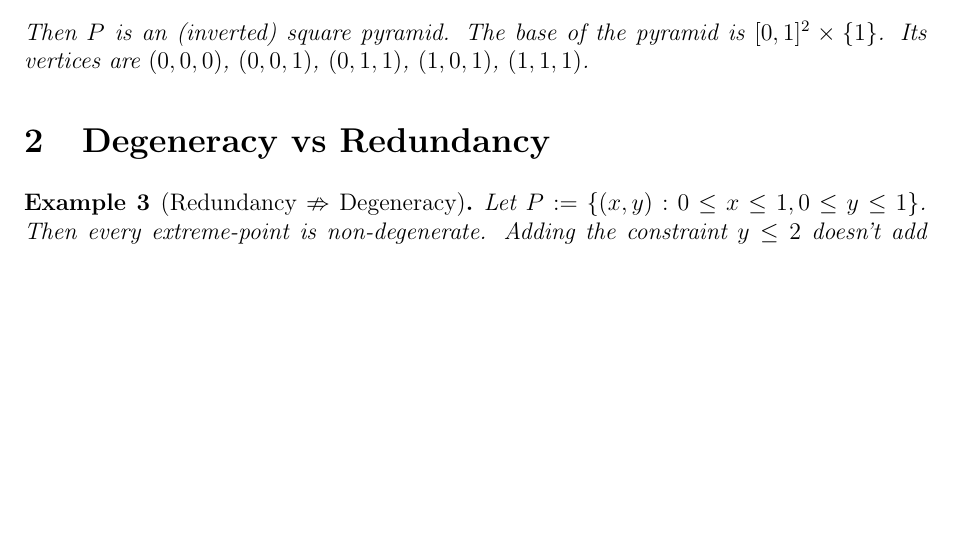
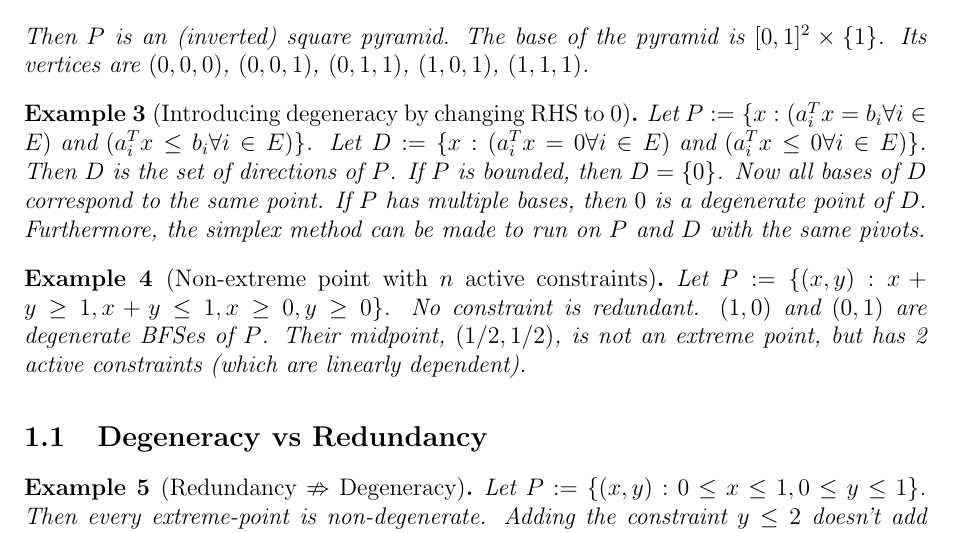
Before and after one commit to sharmaeklavya2/notes-source, a LaTeX problem sheet (src/optimization/lin-prog-examples.tex): part of page 1 of 2, cut so that both start at the same text, the shorter picture padded with empty space. Compiled offline with pdfLaTeX.

Commit message:
lin-prog-examples: add content and refactor

```diff
--- a/src/optimization/lin-prog-examples.tex
+++ b/src/optimization/lin-prog-examples.tex
@@ -48,7 +48,24 @@ The base of the pyramid is $[0, 1]^2 \times \{1\}$.
 Its vertices are $(0, 0, 0)$, $(0, 0, 1)$, $(0, 1, 1)$, $(1, 0, 1)$, $(1, 1, 1)$.
 \end{example}
 
-\section{Degeneracy vs Redundancy}
+\begin{example}[Introducing degeneracy by changing RHS to 0]
+Let $P \defeq \{x: (a_i^Tx = b_i \forall i \in E) \textrm{ and } (a_i^Tx \le b_i \forall i \in E)\}$.
+Let $D \defeq \{x: (a_i^Tx = 0 \forall i \in E) \textrm{ and } (a_i^Tx \le 0 \forall i \in E)\}$.
+Then $D$ is the set of directions of $P$. If $P$ is bounded, then $D = \{0\}$.
+Now all bases of $D$ correspond to the same point.
+If $P$ has multiple bases, then $0$ is a degenerate point of $D$.
+Furthermore, the simplex method can be made to run on $P$ and $D$ with the same pivots.
+\end{example}
+
+\begin{example}[Non-extreme point with $n$ active constraints]
+Let $P \defeq \{(x, y): x + y \ge 1, x + y \le 1, x \ge 0, y \ge 0\}$.
+No constraint is redundant.
+$(1,0)$ and $(0,1)$ are degenerate BFSes of $P$.
+Their midpoint, $(1/2, 1/2)$, is not an extreme point, but has 2 active constraints
+(which are linearly dependent).
+\end{example}
+
+\subsection{Degeneracy vs Redundancy}
 
 \begin{example}[Redundancy $\nRightarrow$ Degeneracy]
 Let $P \defeq \{(x, y): 0 \le x \le 1, 0 \le y \le 1\}$.
```
Also changed, not shown: src/optimization/lin-prog-examples.tex (2 more changed lines).
